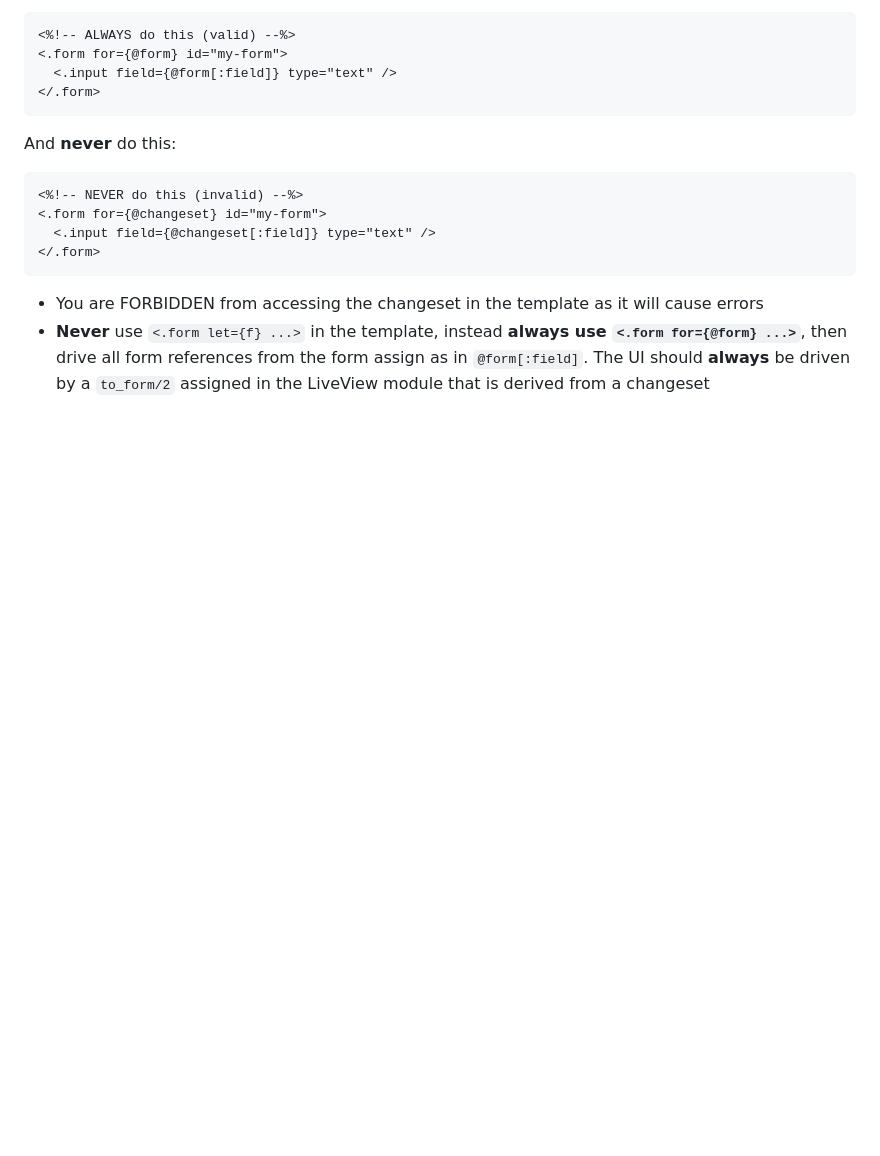
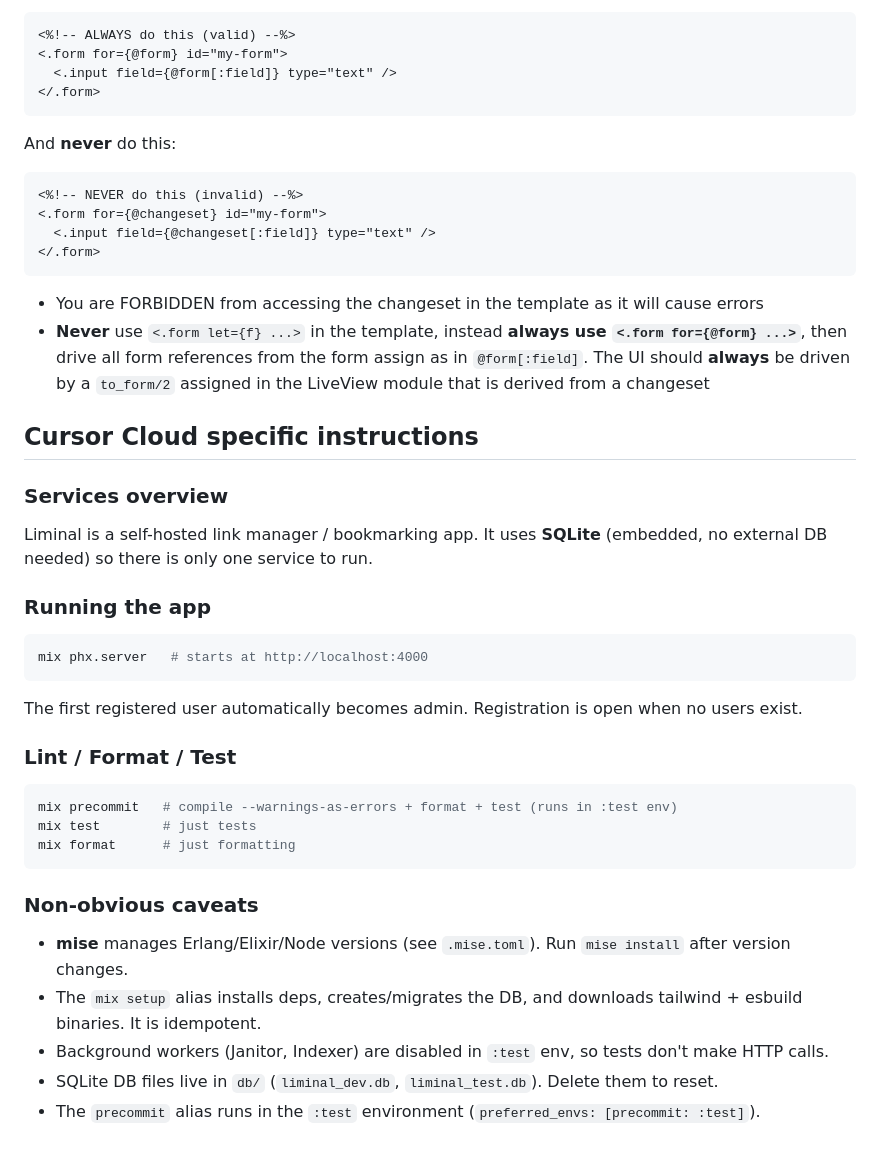
Before and after one commit to ojizero/liminal, a Markdown page: AGENTS.md, the part around the change. Drawn GitHub-style; blank space fills up the shorter version.

Commit message:
Add Cursor Cloud specific instructions to AGENTS.md
Co-authored-by: Amir A. <hello@ojizero.tech>

````diff
--- a/AGENTS.md
+++ b/AGENTS.md
@@ -508,3 +508,33 @@ And **never** do this:
 <!-- phoenix:liveview-end -->
 
 <!-- usage-rules-end -->
+
+## Cursor Cloud specific instructions
+
+### Services overview
+
+Liminal is a self-hosted link manager / bookmarking app. It uses **SQLite** (embedded, no external DB needed) so there is only one service to run.
+
+### Running the app
+
+```bash
+mix phx.server   # starts at http://localhost:4000
+```
+
+The first registered user automatically becomes admin. Registration is open when no users exist.
+
+### Lint / Format / Test
+
+```bash
+mix precommit   # compile --warnings-as-errors + format + test (runs in :test env)
+mix test        # just tests
+mix format      # just formatting
+```
+
+### Non-obvious caveats
+
+- **mise** manages Erlang/Elixir/Node versions (see `.mise.toml`). Run `mise install` after version changes.
+- The `mix setup` alias installs deps, creates/migrates the DB, and downloads tailwind + esbuild binaries. It is idempotent.
+- Background workers (Janitor, Indexer) are disabled in `:test` env, so tests don't make HTTP calls.
+- SQLite DB files live in `db/` (`liminal_dev.db`, `liminal_test.db`). Delete them to reset.
+- The `precommit` alias runs in the `:test` environment (`preferred_envs: [precommit: :test]`).
````
